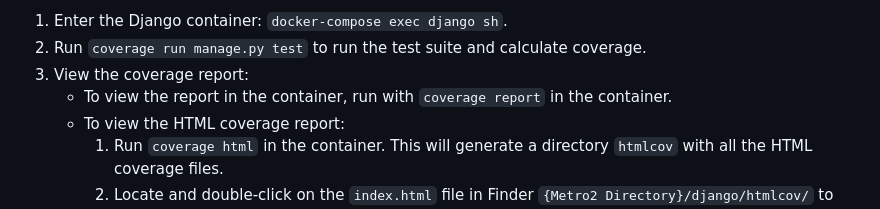
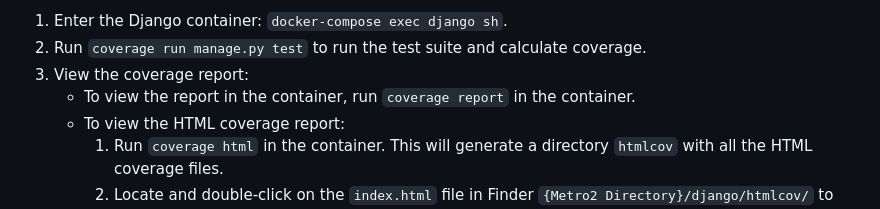
Before and after one commit to cfpb/Metro2, a Markdown page: django/README.md, the part around the change. Rendered like a GitHub page.

Commit message:
Minor edit to README

```diff
--- a/django/README.md
+++ b/django/README.md
@@ -24,7 +24,7 @@ To run the tests and view coverage:
 1. Enter the Django container: `docker-compose exec django sh`.
 2. Run `coverage run manage.py test` to run the test suite and calculate coverage.
 3. View the coverage report:
-    - To view the report in the container, run with `coverage report` in the container.
+    - To view the report in the container, run `coverage report` in the container.
     - To view the HTML coverage report:
         1. Run `coverage html` in the container. This will generate a directory `htmlcov` with all the HTML coverage files.
         2. Locate and double-click on the `index.html` file in Finder `{Metro2 Directory}/django/htmlcov/` to open the HTML coverage in the browser.
```
